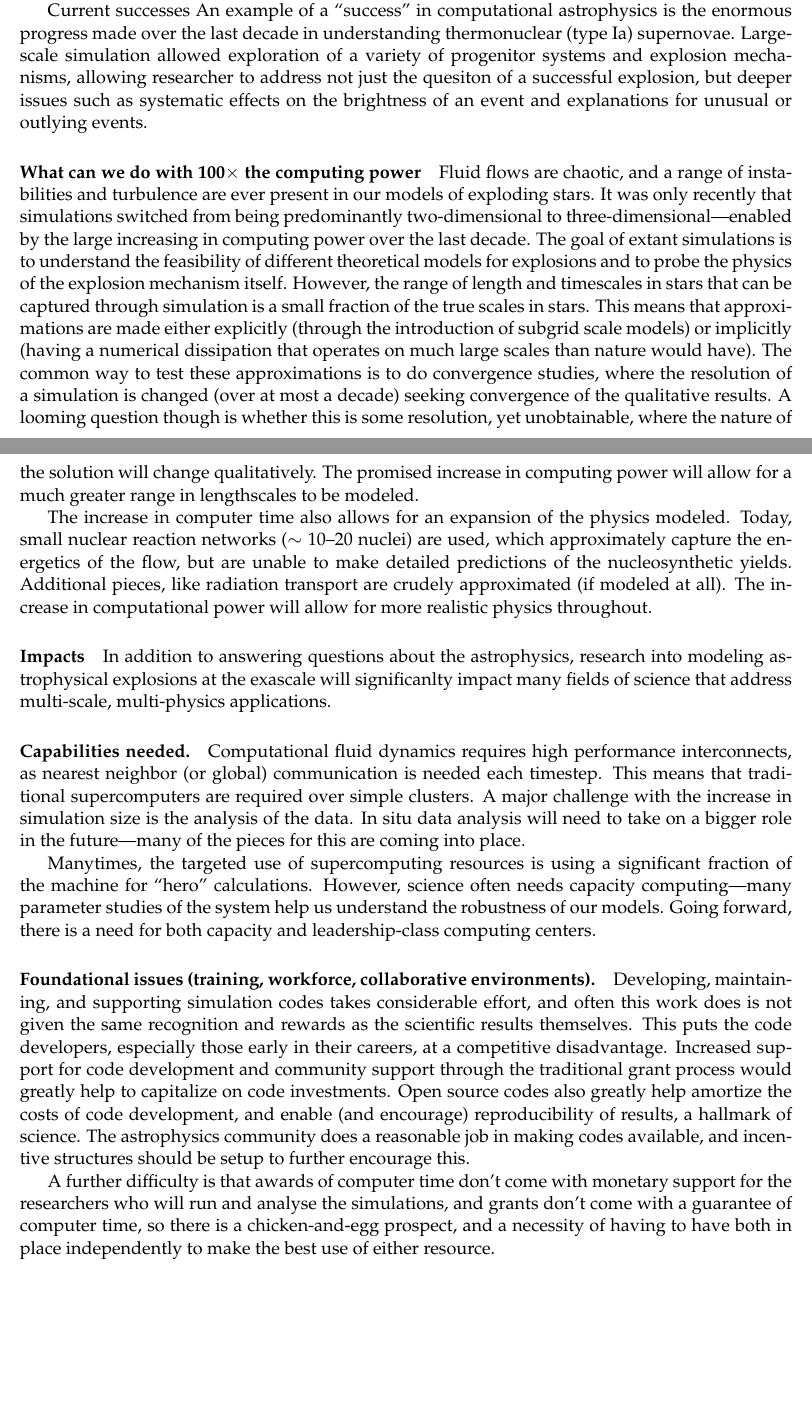
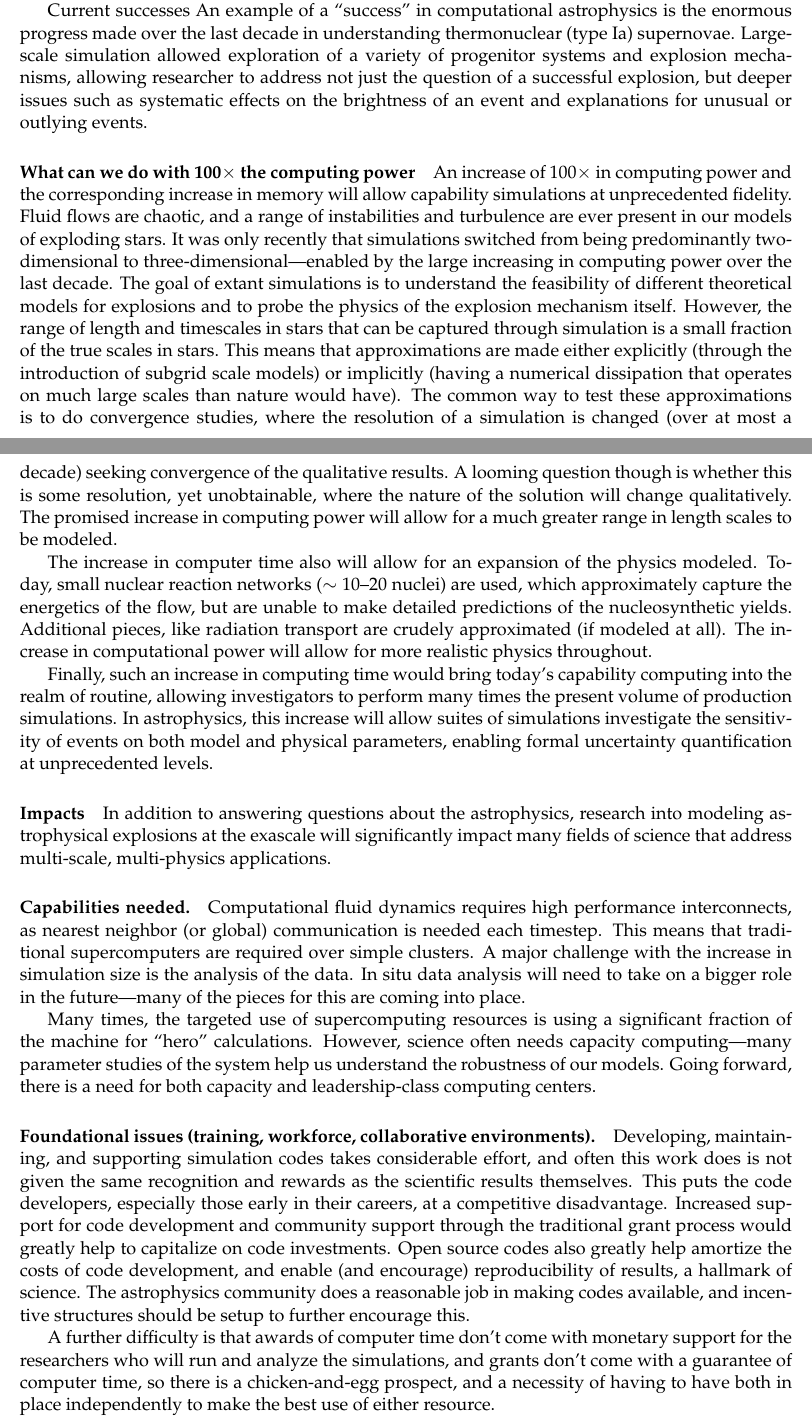
Before and after one commit to zingale/RFI_exascale, a LaTeX document (astro_exoplosions_exascale.tex): two parts of pages 1 and 2 of 2, joined at a grey line, cut so that both start at the same text, the shorter picture padded with empty space. Compiled offline with pdfLaTeX.

Commit message:
Added a few words along the lines of Frank's suggestions. Not sure I like the result, but it is a start. Also ran a spell checker.

```diff
--- a/astro_exoplosions_exascale.tex
+++ b/astro_exoplosions_exascale.tex
@@ -56,15 +56,17 @@ enormous progress made over the last decade in understanding
 thermonuclear (type Ia) supernovae. Large-scale simulation
 allowed exploration of a variety of progenitor systems and
 explosion mechanisms, allowing researcher to address not
-just the quesiton of a successful explosion, but deeper issues such
+just the question of a successful explosion, but deeper issues such
 as systematic effects on the brightness of an event and explanations
 for unusual or outlying events.
 
 \paragraph*{What can we do with 100$\times$ the computing power}
 
-Fluid flows are chaotic, and a range of instabilities and turbulence
-are ever present in our models of exploding stars.  It was only
-recently that simulations switched from being predominantly
+An increase of 100$\times$ in computing power and the corresponding
+increase in memory will allow capability simulations at unprecedented
+fidelity. Fluid flows are chaotic, and a range of instabilities and
+turbulence are ever present in our models of exploding stars. It
+was only recently that simulations switched from being predominantly
 two-dimensional to three-dimensional---enabled by the large increasing
 in computing power over the last decade.  The goal of extant
 simulations is to understand the feasibility of different theoretical
@@ -80,9 +82,9 @@ simulation is changed (over at most a decade) seeking convergence of
 the qualitative results.  A looming question though is whether this is
 some resolution, yet unobtainable, where the nature of the solution
 will change qualitatively.  The promised increase in computing power
-will allow for a much greater range in lengthscales to be modeled.
+will allow for a much greater range in length scales to be modeled.
 
-The increase in computer time also allows for an expansion of the
+The increase in computer time also will allow for an expansion of the
 physics modeled.  Today, small nuclear reaction networks ($\sim$
 10--20 nuclei) are used, which approximately capture the energetics of
 the flow, but are unable to make detailed predictions of the
@@ -90,14 +92,18 @@ nucleosynthetic yields.  Additional pieces, like radiation transport
 are crudely approximated (if modeled at all).  The increase in
 computational power will allow for more realistic physics throughout.
 
-
+Finally, such an increase in computing time would bring today's
+capability computing into the realm of routine, allowing investigators
+to perform many times the present volume of production simulations.
+In astrophysics, this increase will allow suites of simulations
+investigate the sensitivity of events on both model and physical
+parameters, enabling formal uncertainty quantification at
+unprecedented levels.
 
 \paragraph*{Impacts} In addition to answering questions about the
 astrophysics, research into modeling astrophysical explosions
-at the exascale will significanlty impact many fields of science
+at the exascale will significantly impact many fields of science
 that address multi-scale, multi-physics applications.
-
-
 
 
 \paragraph*{Capabilities needed.}  Computational fluid dynamics requires
@@ -108,7 +114,7 @@ with the increase in simulation size is the analysis of the data.  In
 situ data analysis will need to take on a bigger role in the future---many
 of the pieces for this are coming into place.
 
-Manytimes, the targeted use of supercomputing resources is using a
+Many times, the targeted use of supercomputing resources is using a
 significant fraction of the machine for ``hero'' calculations.
 However, science often needs capacity computing---many parameter
 studies of the system help us understand the robustness of our models.
@@ -131,7 +137,7 @@ astrophysics community does a reasonable job in making codes available, and
 incentive structures should be setup to further encourage this.
 
 A further difficulty is that awards of computer time don't come with
-monetary support for the researchers who will run and analyse the
+monetary support for the researchers who will run and analyze the
 simulations, and grants don't come with a guarantee of computer time,
 so there is a chicken-and-egg prospect, and a necessity of having to
 have both in place independently to make the best use of either
```
Also changed, not shown: astro_exoplosions_exascale.tex (2 more changed lines).
